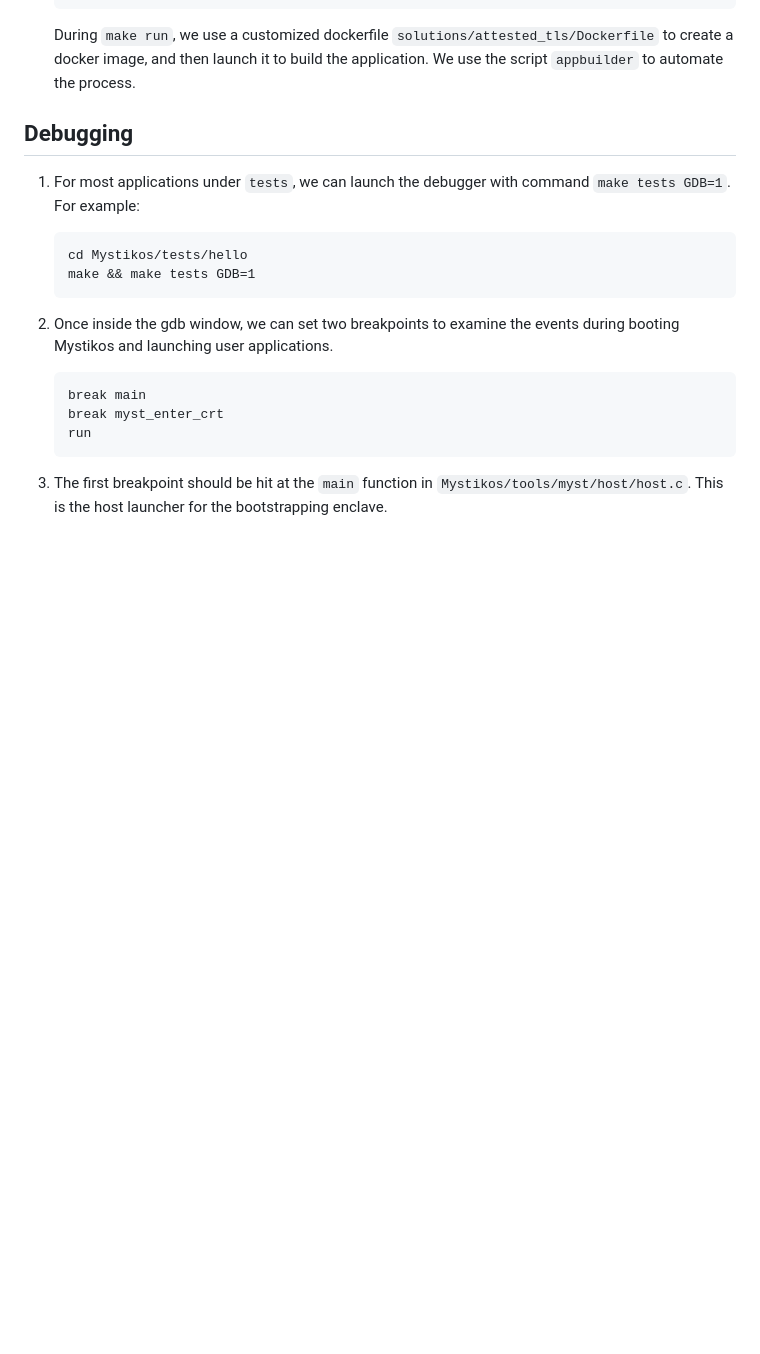
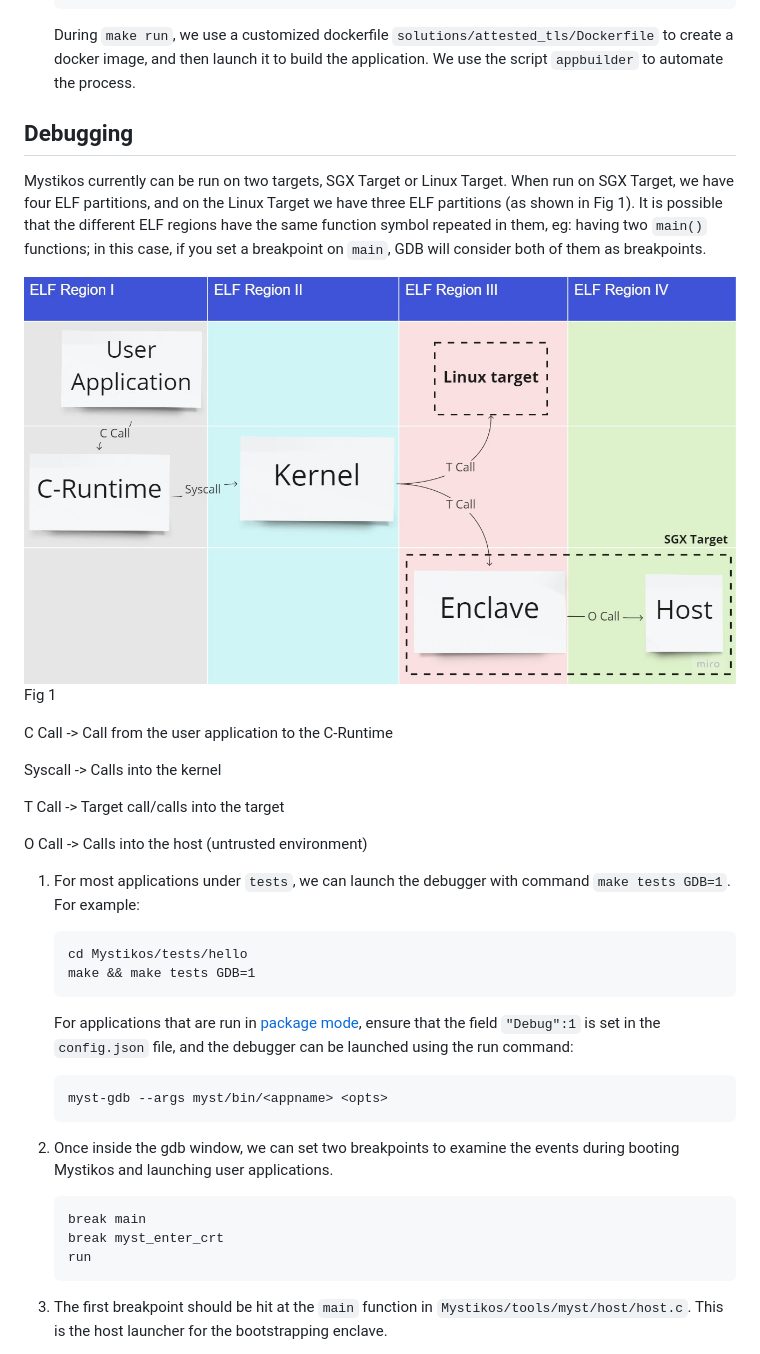
Before and after one commit to deislabs/mystikos, a Markdown page: doc/dev-jumpstart.md, the part around the change. Rendered like a GitHub page; pictures changed too: doc/myst-elf-regions.jpg (added); blank space fills up the shorter version.

Commit message:
enhanced debug documentation

````diff
--- a/doc/dev-jumpstart.md
+++ b/doc/dev-jumpstart.md
@@ -123,11 +123,28 @@ customized Dockerfile
 
 ## Debugging
 
+Mystikos currently can be run on two targets, SGX Target or Linux Target. When run on SGX Target, we have four ELF partitions, and on the Linux Target we have three ELF partitions (as shown in Fig 1). It is possible that the different ELF regions have the same function symbol repeated in them, eg: having two `main()` functions; in this case, if you set a breakpoint on `main`, GDB will consider both of them as breakpoints.
+
+![Mystikos ELF regions](myst-elf-regions.jpg) Fig 1
+
+C Call -> Call from the user application to the C-Runtime
+
+Syscall -> Calls into the kernel
+
+T Call -> Target call/calls into the target
+
+O Call -> Calls into the host (untrusted environment)
+
 1. For most applications under `tests`, we can launch the debugger with
 command `make tests GDB=1`. For example:
     ```
     cd Mystikos/tests/hello
     make && make tests GDB=1
+    ```
+    For applications that are run in [package mode](../solutions/dotnet/Makefile#23), ensure that the field `"Debug":1` is set in the `config.json` file, and the debugger can be launched using the run command:
+
+    ```
+    myst-gdb --args myst/bin/<appname> <opts>
     ```
 
 1. Once inside the gdb window, we can set two breakpoints to examine the
````
